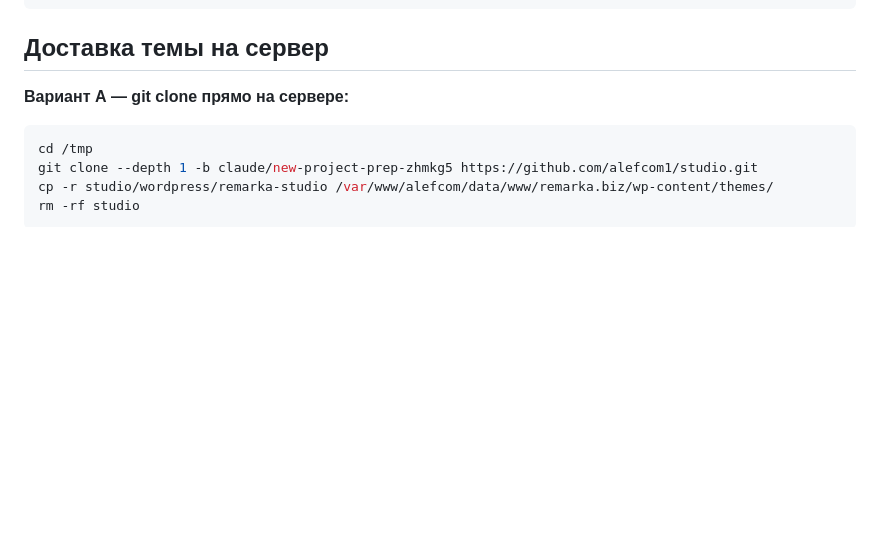
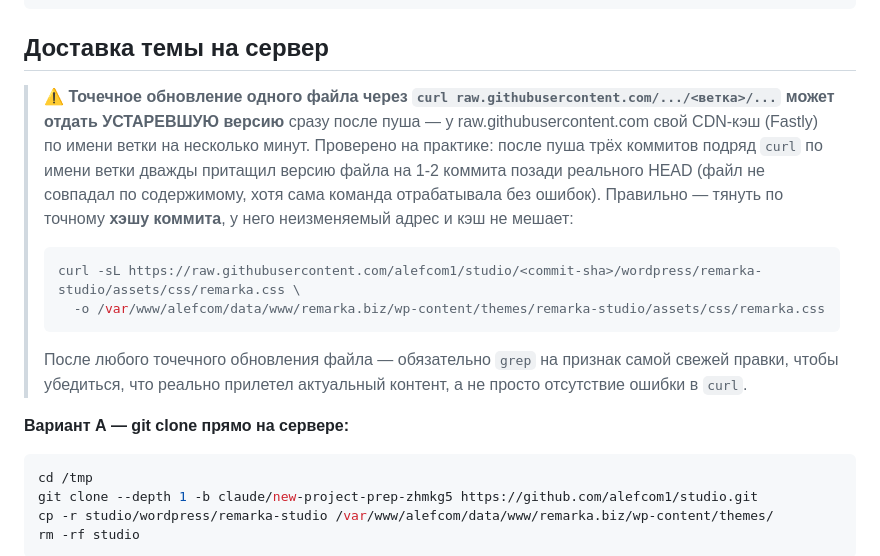
Before and after one commit to alefcom1/studio, a Markdown page: docs/deploy-ssh.md, the part around the change. Drawn GitHub-style; blank space fills up the shorter version.

Commit message:
Document raw.githubusercontent.com branch-cache gotcha in deploy guide
Pulling a single updated file by branch name right after pushing can
silently return a stale cached version (Fastly caches by branch path
for a few minutes) with no error — confirmed in production when a
grep for a just-pushed CSS rule came back empty twice in a row.
Pin to the commit SHA instead, and always verify with a grep after
any single-file redeploy.

````diff
--- a/docs/deploy-ssh.md
+++ b/docs/deploy-ssh.md
@@ -54,6 +54,21 @@ wp db export ~/backup-remarka-biz-db-$(date +%F).sql --allow-root --path=/var/ww
 ```
 
 ## Доставка темы на сервер
+
+> ⚠️ **Точечное обновление одного файла через `curl raw.githubusercontent.com/.../<ветка>/...`
+> может отдать УСТАРЕВШУЮ версию** сразу после пуша — у raw.githubusercontent.com
+> свой CDN-кэш (Fastly) по имени ветки на несколько минут. Проверено на практике:
+> после пуша трёх коммитов подряд `curl` по имени ветки дважды притащил версию
+> файла на 1-2 коммита позади реального HEAD (файл не совпадал по содержимому,
+> хотя сама команда отрабатывала без ошибок). Правильно — тянуть по точному
+> **хэшу коммита**, у него неизменяемый адрес и кэш не мешает:
+> ```bash
+> curl -sL https://raw.githubusercontent.com/alefcom1/studio/<commit-sha>/wordpress/remarka-studio/assets/css/remarka.css \
+>   -o /var/www/alefcom/data/www/remarka.biz/wp-content/themes/remarka-studio/assets/css/remarka.css
+> ```
+> После любого точечного обновления файла — обязательно `grep` на признак
+> самой свежей правки, чтобы убедиться, что реально прилетел актуальный контент,
+> а не просто отсутствие ошибки в `curl`.
 
 **Вариант А — git clone прямо на сервере:**
 ```bash
````
